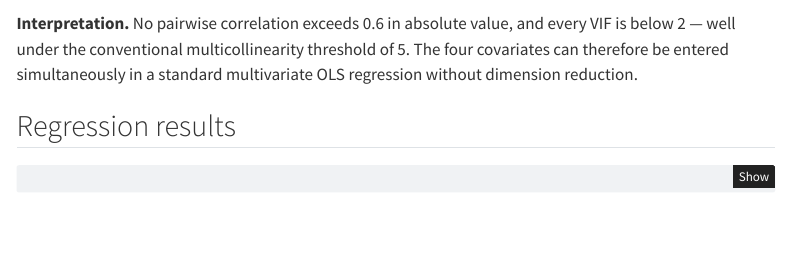
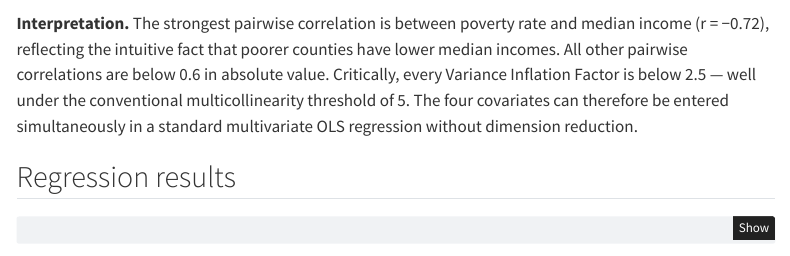
Before and after one commit to jinyanzha/mywebsite, a Quarto document (diabetes.qmd): the page in a window 1100 px wide, from 5880 px down. Rendered offline with R 4.5, knitr and Pandoc in place of Quarto, with nearby package versions; some code elsewhere in the file could not run offline; menus at the side of the page are left out.

Commit message:
Correct VIF and correlation interpretation to match actual values

````diff
--- a/diabetes.qmd
+++ b/diabetes.qmd
@@ -301,7 +301,7 @@ vifs <- sapply(names(X), function(v) {
 data.frame(Variable = names(vifs), VIF = round(vifs, 2)) |> knitr::kable()
 ```
 
-**Interpretation.** No pairwise correlation exceeds 0.6 in absolute value, and every VIF is below 2 — well under the conventional multicollinearity threshold of 5. The four covariates can therefore be entered simultaneously in a standard multivariate OLS regression without dimension reduction.
+**Interpretation.** The strongest pairwise correlation is between poverty rate and median income (r = −0.72), reflecting the intuitive fact that poorer counties have lower median incomes. All other pairwise correlations are below 0.6 in absolute value. Critically, every Variance Inflation Factor is below 2.5 — well under the conventional multicollinearity threshold of 5. The four covariates can therefore be entered simultaneously in a standard multivariate OLS regression without dimension reduction.
 
 ## Regression results
 
````
Also changed, not shown: docs/search.json, 1 other file.
